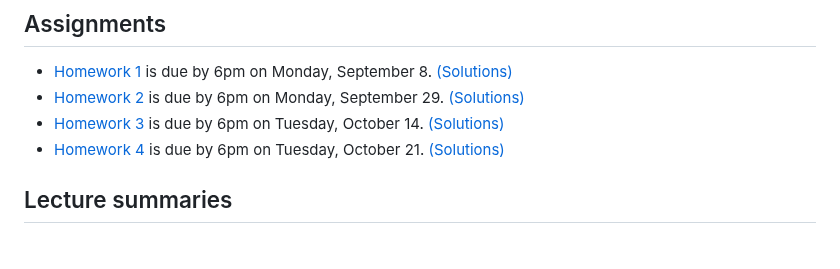
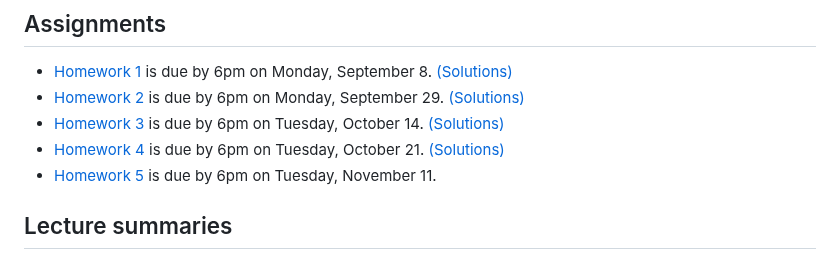
Before and after one commit to ajhPHROS/MATH-6600, a Markdown page: README.md, the part around the change. Drawn GitHub-style.

Commit message:
Homework 5 link

```diff
--- a/README.md
+++ b/README.md
@@ -72,6 +72,7 @@ A list of possible candidates for project topics will be assembled below as the
 - [Homework 2](hw/) is due by 6pm on Monday, September 29. [(Solutions)](https://piazza.com/class/mew28dpvp846sp/post/19)
 - [Homework 3](hw/) is due by 6pm on Tuesday, October 14. [(Solutions)](https://piazza.com/class/mew28dpvp846sp/post/21)
 - [Homework 4](hw/) is due by 6pm on Tuesday, October 21. [(Solutions)](https://piazza.com/class/mew28dpvp846sp/post/22)
+- [Homework 5](hw/) is due by 6pm on Tuesday, November 11.
 
 ## Lecture summaries
 
```
